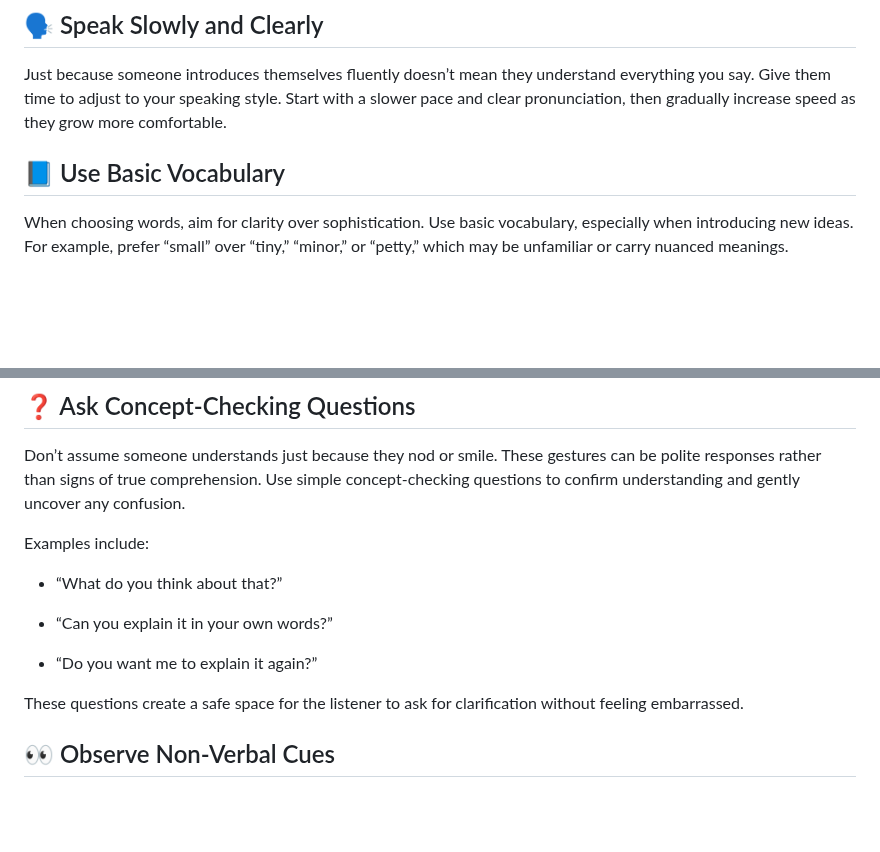
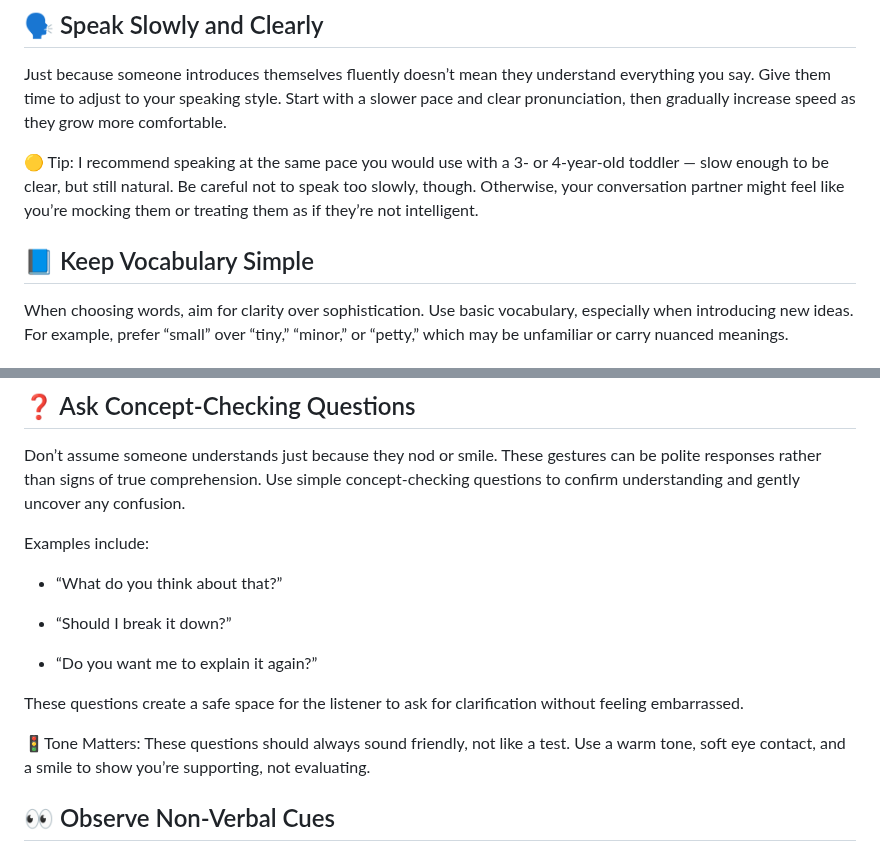
Before and after one commit to AStefankiv/writing, a Markdown page: how_to_communicate_with_non_native_speakers.md, 2 parts joined by grey strips. Drawn GitHub-style; blank space fills up the shorter version.

Commit message:
Rename points

```diff
--- a/how_to_communicate_with_non_native_speakers.md
+++ b/how_to_communicate_with_non_native_speakers.md
@@ -6,7 +6,9 @@ In today’s globalized world, communication often happens between people from d
 ## 🗣️ Speak Slowly and Clearly
 Just because someone introduces themselves fluently doesn’t mean they understand everything you say. Give them time to adjust to your speaking style. Start with a slower pace and clear pronunciation, then gradually increase speed as they grow more comfortable.
 
-## 📘 Use Basic Vocabulary
+🟡 Tip: I recommend speaking at the same pace you would use with a 3- or 4-year-old toddler — slow enough to be clear, but still natural. Be careful not to speak too slowly, though. Otherwise, your conversation partner might feel like you’re mocking them or treating them as if they’re not intelligent.
+
+## 📘 Keep Vocabulary Simple
 When choosing words, aim for clarity over sophistication. Use basic vocabulary, especially when introducing new ideas. For example, prefer “small” over “tiny,” “minor,” or “petty,” which may be unfamiliar or carry nuanced meanings.
 
 ## 🚫 Avoid Slang, Idioms, and Phrasal Verbs
@@ -52,11 +54,13 @@ Examples include:
 
 - “What do you think about that?”
 
-- “Can you explain it in your own words?”
+- “Should I break it down?”
 
 - “Do you want me to explain it again?”
 
 These questions create a safe space for the listener to ask for clarification without feeling embarrassed.
+
+🚦Tone Matters: These questions should always sound friendly, not like a test. Use a warm tone, soft eye contact, and a smile to show you’re supporting, not evaluating.
 
 ## 👀 Observe Non-Verbal Cues
 Be aware of non-verbal cues. Constant nodding or smiling may be polite behavior rather than a sign of understanding. If a person seems overly agreeable, it’s worth pausing and checking if they’re following the conversation.
```
Also changed, not shown: other parts of how_to_communicate_with_non_native_speakers.md (+1 -1 lines).
